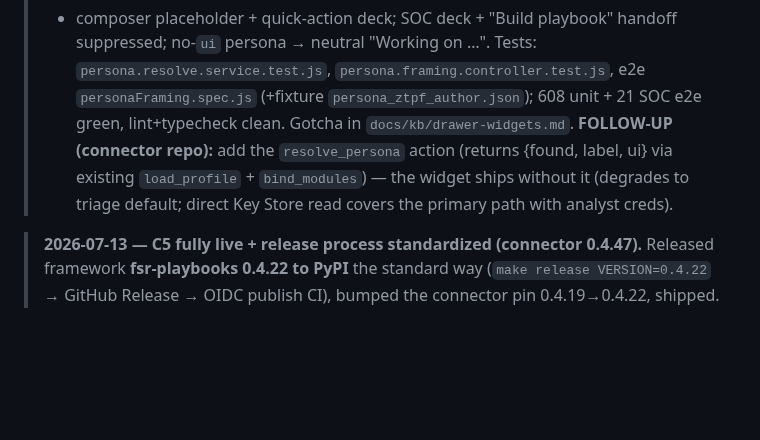
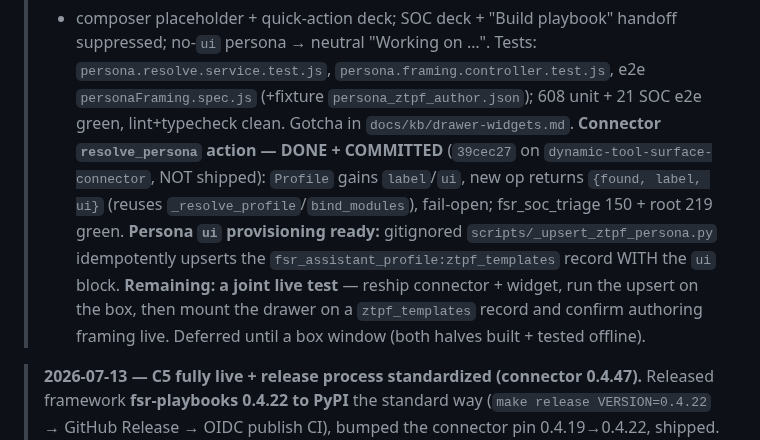
Before and after one commit to ftnt-dspille/fsr-widget-devkit, a Markdown page: STATUS.md, the part around the change. Rendered like a GitHub page; blank space fills up the shorter version.

```diff
--- a/STATUS.md
+++ b/STATUS.md
@@ -40,10 +40,15 @@ _Last updated: 2026-07-14 (Module-scoped personas: Phases 0–3 connector-side L
 > `persona.resolve.service.test.js`, `persona.framing.controller.test.js`, e2e
 > `personaFraming.spec.js` (+fixture `persona_ztpf_author.json`); 608 unit + 21
 > SOC e2e green, lint+typecheck clean. Gotcha in `docs/kb/drawer-widgets.md`.
-> **FOLLOW-UP (connector repo):** add the `resolve_persona` action (returns
-> {found, label, ui} via existing `load_profile` + `bind_modules`) — the widget
-> ships without it (degrades to triage default; direct Key Store read covers the
-> primary path with analyst creds).
+> **Connector `resolve_persona` action — DONE + COMMITTED** (`39cec27` on
+> `dynamic-tool-surface-connector`, NOT shipped): `Profile` gains `label`/`ui`,
+> new op returns `{found, label, ui}` (reuses `_resolve_profile`/`bind_modules`),
+> fail-open; fsr_soc_triage 150 + root 219 green. **Persona `ui` provisioning
+> ready:** gitignored `scripts/_upsert_ztpf_persona.py` idempotently upserts the
+> `fsr_assistant_profile:ztpf_templates` record WITH the `ui` block. **Remaining:
+> a joint live test** — reship connector + widget, run the upsert on the box, then
+> mount the drawer on a `ztpf_templates` record and confirm authoring framing
+> live. Deferred until a box window (both halves built + tested offline).
 
 > **2026-07-13 — C5 fully live + release process standardized (connector 0.4.47).**
 > Released framework **fsr-playbooks 0.4.22 to PyPI** the standard way
```
Also changed, not shown: docs/plans/module-scoped-assistant-personas.md (+17 -7 lines).
